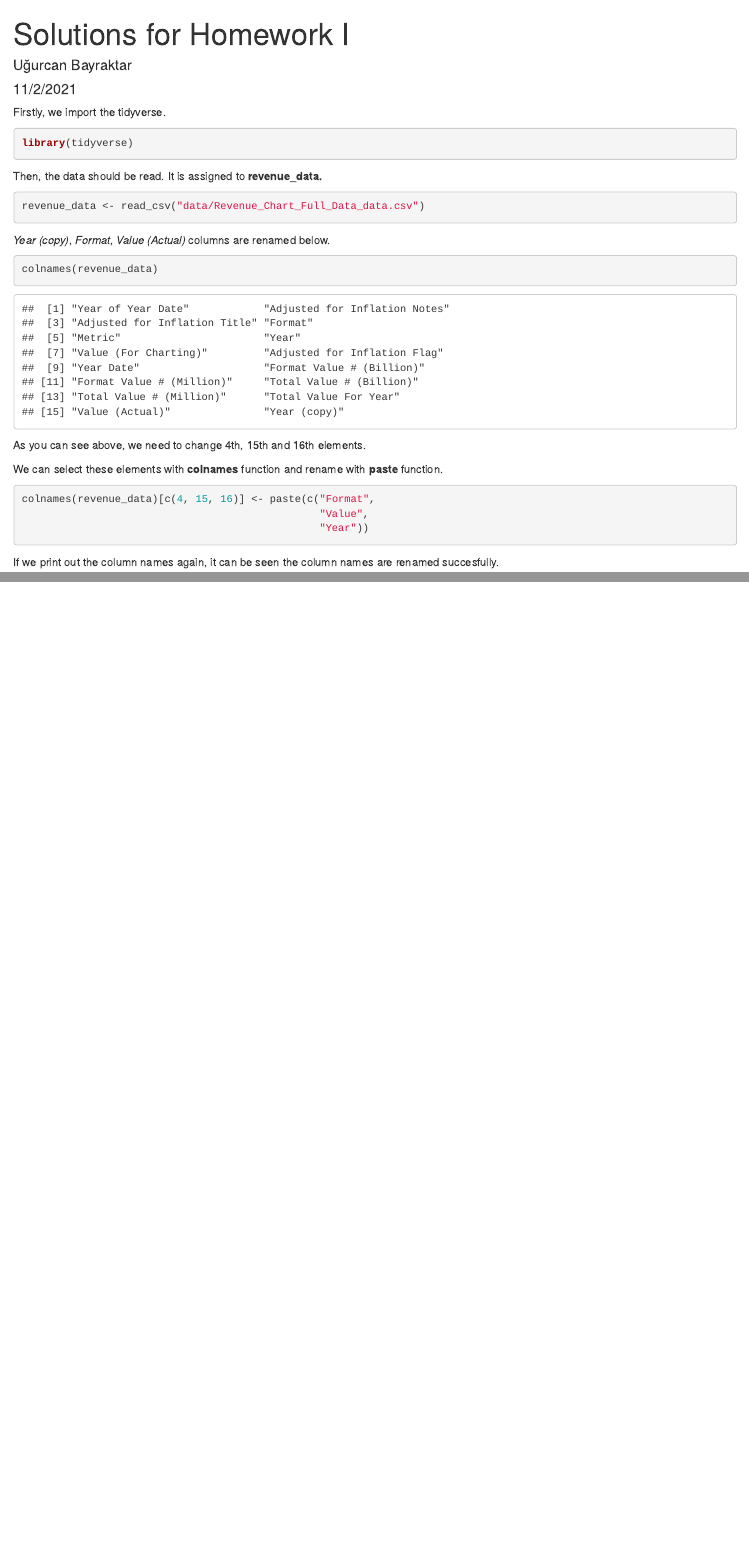
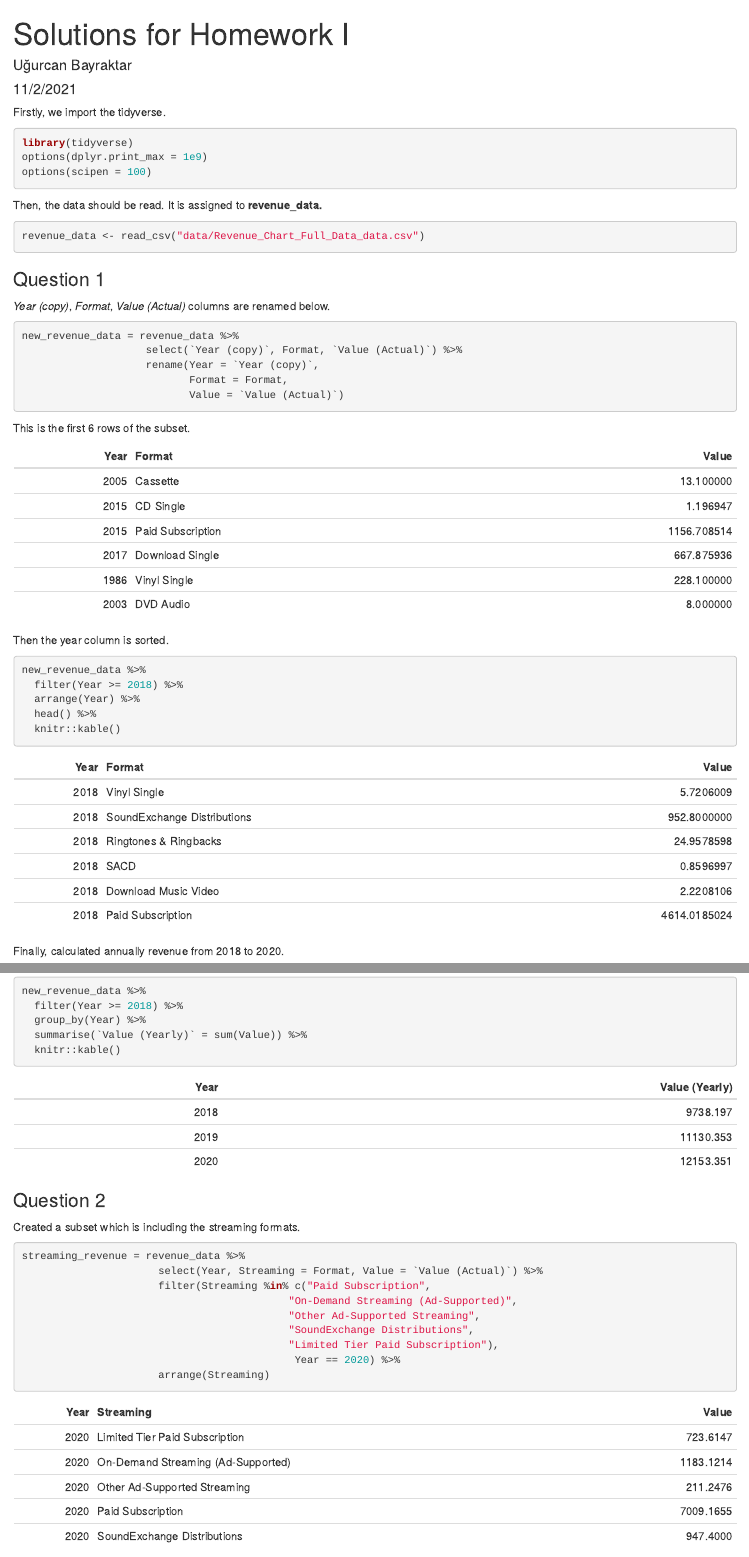
Before and after one commit to MAT381E-Fall21/homework_i-ugurcanbayraktar, an R Markdown document (hw1_solutions.Rmd): the page in a window 1100 px wide, from its top, and a second part further down, joined at a grey line. The pictures show the output file hw1_solutions.html that the author committed with the source, opened offline.

Commit message:
Renamed columns with select function. Solution for 2nd question has been added.

````diff
--- a/hw1_solutions.Rmd
+++ b/hw1_solutions.Rmd
@@ -4,6 +4,7 @@ author: "Uğurcan Bayraktar"
 date: "11/2/2021"
 output:
   pdf_document: default
+  word_document: default
   html_document: default
 ---
 
@@ -11,6 +12,8 @@ Firstly, we import the tidyverse.
 
 ```{r, message=FALSE}
 library(tidyverse)
+options(dplyr.print_max = 1e9)
+options(scipen = 100)
 ```
 
 Then, the data should be read. It is assigned to **revenue_data.**
@@ -19,24 +22,61 @@ Then, the data should be read. It is assigned to **revenue_data.**
 revenue_data <- read_csv("data/Revenue_Chart_Full_Data_data.csv")
 ```
 
+### Question 1
+
 *Year (copy)*, *Format*, *Value (Actual)* columns are renamed below.
 
+
 ```{r}
-colnames(revenue_data)
+new_revenue_data = revenue_data %>%
+                    select(`Year (copy)`, Format, `Value (Actual)`) %>%
+                    rename(Year = `Year (copy)`,
+                           Format = Format,
+                           Value = `Value (Actual)`)
 ```
 
-As you can see above, we need to change 4th, 15th and 16th elements.
+This is the first 6 rows of the subset.
 
-We can select these elements with **colnames** function and rename with **paste** function.
+```{r, echo=FALSE}
+knitr::kable(head(new_revenue_data))
+```
+
+Then the year column is sorted.
+
+```{r, echo=1:4}
+new_revenue_data %>%
+  filter(Year >= 2018) %>%
+  arrange(Year) %>%
+  head() %>%
+  knitr::kable()
+```
+
+Finally, calculated annually revenue from 2018 to 2020.
 
 ```{r}
-colnames(revenue_data)[c(4, 15, 16)] <- paste(c("Format",
-                                                "Value",
-                                                "Year"))
+new_revenue_data %>%
+  filter(Year >= 2018) %>%
+  group_by(Year) %>%
+  summarise(`Value (Yearly)` = sum(Value)) %>%
+  knitr::kable()
 ```
 
-If we print out the column names again, it can be seen the column names are renamed succesfully.
+### Question 2
+
+Created a subset which is including the streaming formats.
+
+```{r}
+streaming_revenue = revenue_data %>%
+                      select(Year, Streaming = Format, Value = `Value (Actual)`) %>%
+                      filter(Streaming %in% c("Paid Subscription",
+                                           "On-Demand Streaming (Ad-Supported)",
+                                           "Other Ad-Supported Streaming",
+                                           "SoundExchange Distributions",
+                                           "Limited Tier Paid Subscription"),
+                                            Year == 2020) %>%
+                      arrange(Streaming)
+```
 
 ```{r, echo=FALSE}
-colnames(revenue_data)
+knitr::kable(head(streaming_revenue))
 ```
````
Also changed, not shown: hw1_solutions.html, hw1_solutions.pdf, hw1_solutions.Rmd (10 more changed lines).
